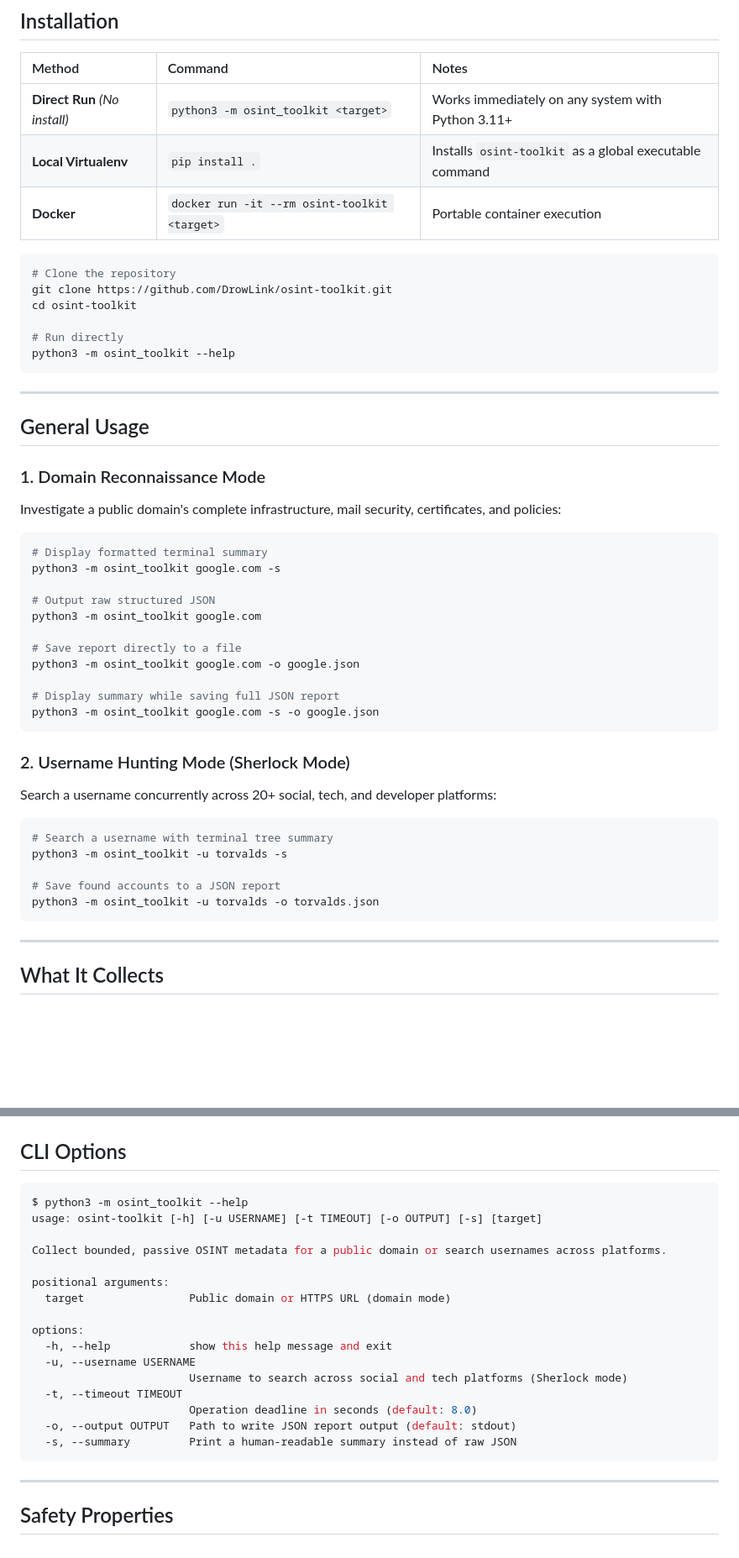
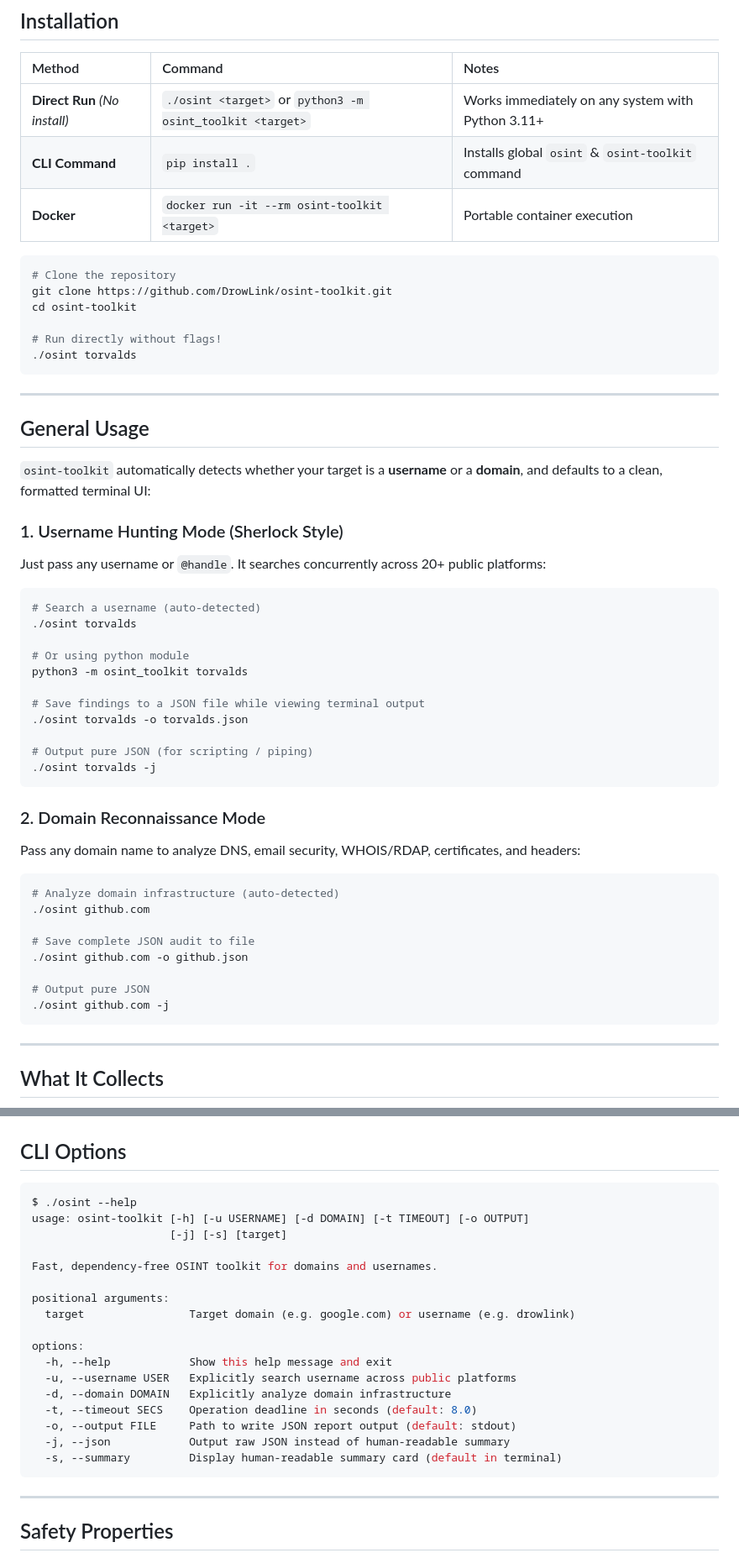
Before and after one commit to DrowLink/osint-toolkit, a Markdown page: README.md, 2 parts joined by grey strips. Shown at 84% size. Drawn GitHub-style; blank space fills up the shorter version.

Commit message:
docs: update README with new cli commands, auto-detection usage, and updated help output

````diff
--- a/README.md
+++ b/README.md
@@ -52,8 +52,8 @@
 
 | Method | Command | Notes |
 | :--- | :--- | :--- |
-| **Direct Run** *(No install)* | `python3 -m osint_toolkit <target>` | Works immediately on any system with Python 3.11+ |
-| **Local Virtualenv** | `pip install .` | Installs `osint-toolkit` as a global executable command |
+| **Direct Run** *(No install)* | `./osint <target>` or `python3 -m osint_toolkit <target>` | Works immediately on any system with Python 3.11+ |
+| **CLI Command** | `pip install .` | Installs global `osint` & `osint-toolkit` command |
 | **Docker** | `docker run -it --rm osint-toolkit <target>` | Portable container execution |
 
 ```bash
@@ -61,42 +61,47 @@
 git clone https://github.com/DrowLink/osint-toolkit.git
 cd osint-toolkit
 
-# Run directly
-python3 -m osint_toolkit --help
+# Run directly without flags!
+./osint torvalds
 ```
 
 ---
 
 ## General Usage
 
-### 1. Domain Reconnaissance Mode
+`osint-toolkit` automatically detects whether your target is a **username** or a **domain**, and defaults to a clean, formatted terminal UI:
 
-Investigate a public domain's complete infrastructure, mail security, certificates, and policies:
+### 1. Username Hunting Mode (Sherlock Style)
+
+Just pass any username or `@handle`. It searches concurrently across 20+ public platforms:
 
 ```bash
-# Display formatted terminal summary
-python3 -m osint_toolkit google.com -s
+# Search a username (auto-detected)
+./osint torvalds
 
-# Output raw structured JSON
-python3 -m osint_toolkit google.com
+# Or using python module
+python3 -m osint_toolkit torvalds
 
-# Save report directly to a file
-python3 -m osint_toolkit google.com -o google.json
+# Save findings to a JSON file while viewing terminal output
+./osint torvalds -o torvalds.json
 
-# Display summary while saving full JSON report
-python3 -m osint_toolkit google.com -s -o google.json
+# Output pure JSON (for scripting / piping)
+./osint torvalds -j
 ```
 
-### 2. Username Hunting Mode (Sherlock Mode)
+### 2. Domain Reconnaissance Mode
 
-Search a username concurrently across 20+ social, tech, and developer platforms:
+Pass any domain name to analyze DNS, email security, WHOIS/RDAP, certificates, and headers:
 
 ```bash
-# Search a username with terminal tree summary
-python3 -m osint_toolkit -u torvalds -s
+# Analyze domain infrastructure (auto-detected)
+./osint github.com
 
-# Save found accounts to a JSON report
-python3 -m osint_toolkit -u torvalds -o torvalds.json
+# Save complete JSON audit to file
+./osint github.com -o github.json
+
+# Output pure JSON
+./osint github.com -j
 ```
 
 ---
@@ -125,22 +130,23 @@ python3 -m osint_toolkit -u torvalds -o torvalds.json
 ## CLI Options
 
 ```console
-$ python3 -m osint_toolkit --help
-usage: osint-toolkit [-h] [-u USERNAME] [-t TIMEOUT] [-o OUTPUT] [-s] [target]
+$ ./osint --help
+usage: osint-toolkit [-h] [-u USERNAME] [-d DOMAIN] [-t TIMEOUT] [-o OUTPUT]
+                     [-j] [-s] [target]
 
-Collect bounded, passive OSINT metadata for a public domain or search usernames across platforms.
+Fast, dependency-free OSINT toolkit for domains and usernames.
 
 positional arguments:
-  target                Public domain or HTTPS URL (domain mode)
+  target                Target domain (e.g. google.com) or username (e.g. drowlink)
 
 options:
-  -h, --help            show this help message and exit
-  -u, --username USERNAME
-                        Username to search across social and tech platforms (Sherlock mode)
-  -t, --timeout TIMEOUT
-                        Operation deadline in seconds (default: 8.0)
-  -o, --output OUTPUT   Path to write JSON report output (default: stdout)
-  -s, --summary         Print a human-readable summary instead of raw JSON
+  -h, --help            Show this help message and exit
+  -u, --username USER   Explicitly search username across public platforms
+  -d, --domain DOMAIN   Explicitly analyze domain infrastructure
+  -t, --timeout SECS    Operation deadline in seconds (default: 8.0)
+  -o, --output FILE     Path to write JSON report output (default: stdout)
+  -j, --json            Output raw JSON instead of human-readable summary
+  -s, --summary         Display human-readable summary card (default in terminal)
 ```
 
 ---
````
